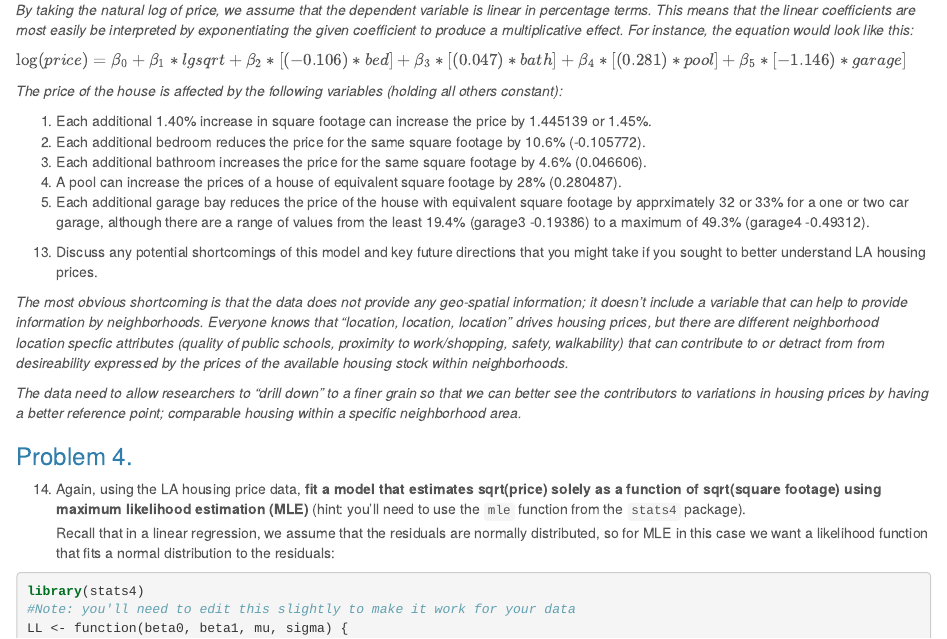
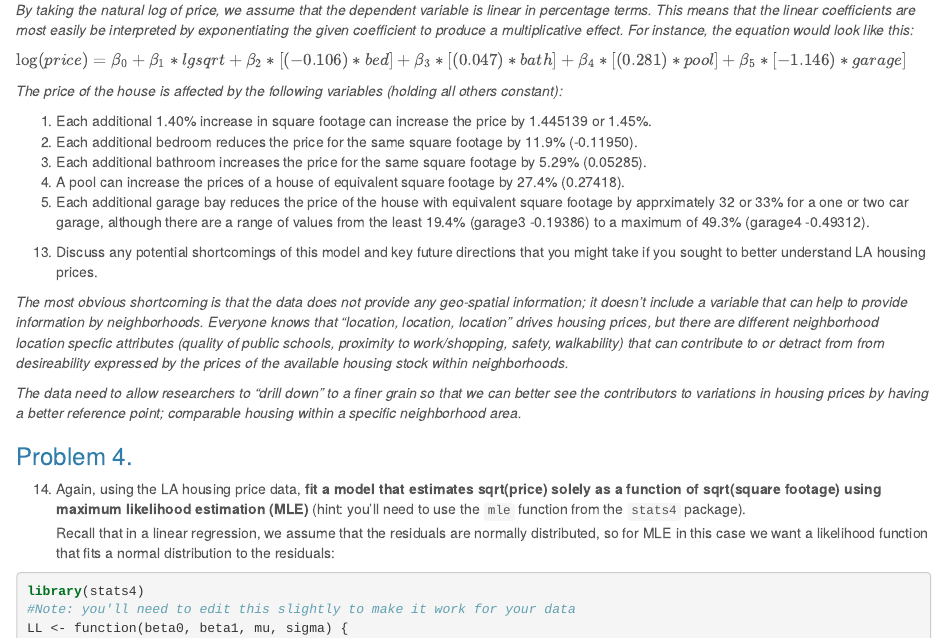
Before and after one commit to PADP8120-Fall2015/HW5, an R Markdown document (Coxon_HW5.Rmd): the page in a window 1100 px wide, from 1670 px down. The pictures show the output file Coxon_HW5.html that the author committed with the source, opened offline.

Commit message:
FINAL II

```diff
--- a/Coxon_HW5.Rmd
+++ b/Coxon_HW5.Rmd
@@ -356,9 +356,9 @@ $\log(price) = \beta_{0} + \beta_{1}*lgsqrt + \beta_{2}*[(-0.106)*bed] + \beta_{
 *The price of the house is affected by the following variables (holding all others constant):*
 
 1. Each additional 1.40% increase in square footage can increase the price by 1.445139 or 1.45%.
-2. Each additional bedroom reduces the price for the same square footage by 10.6% (-0.105772).
-3. Each additional bathroom increases the price for the same square footage by 4.6% (0.046606).
-4. A pool can increase the prices of a house of equivalent square footage by 28% (0.280487).
+2. Each additional bedroom reduces the price for the same square footage by 11.9% (-0.11950).
+3. Each additional bathroom increases the price for the same square footage by 5.29% (0.05285).
+4. A pool can increase the prices of a house of equivalent square footage by 27.4% (0.27418).
 5. Each additional garage bay reduces the price of the house with equivalent square footage by apprximately 32 or 33% for a one or two car garage, although there are a range of values from the least 19.4% (garage3 -0.19386) to a maximum of 49.3% (garage4 -0.49312).
 
 (@) Discuss any potential shortcomings of this model and key future directions that you might take if you sought to better understand LA housing prices.
```
Also changed, not shown: Coxon_HW5.html.
